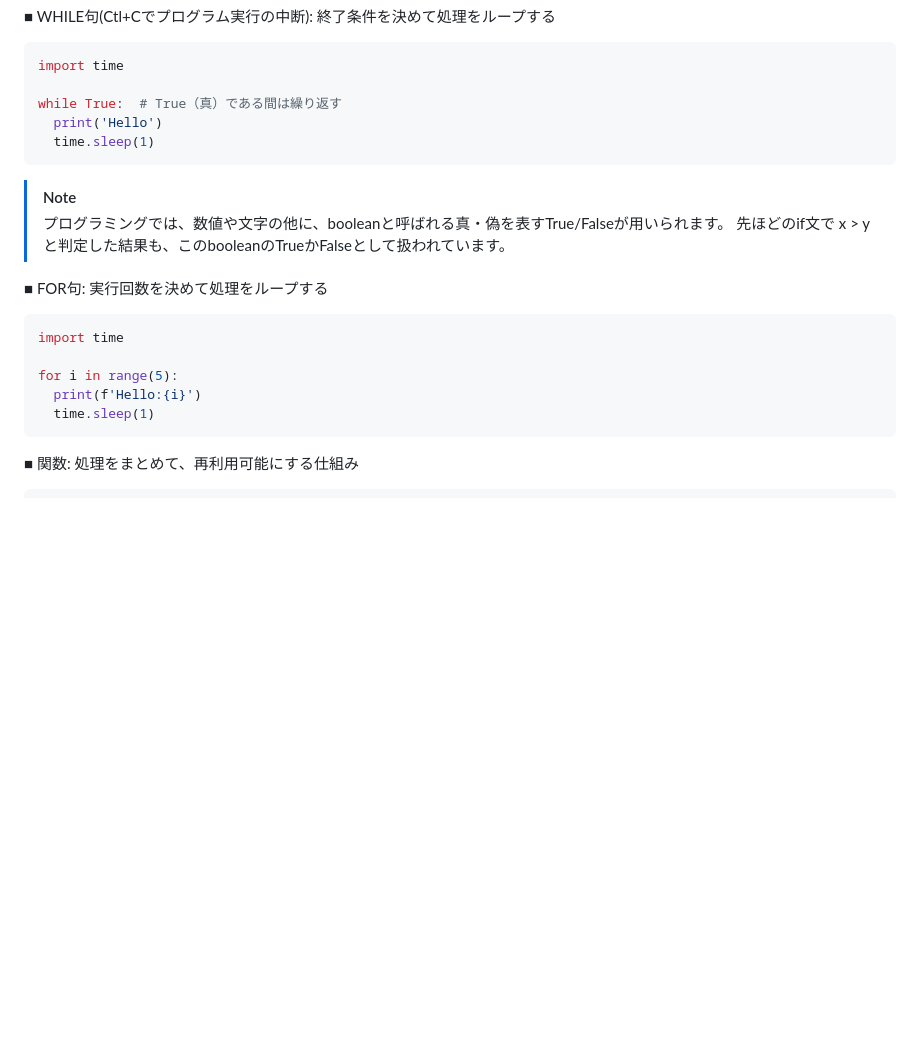
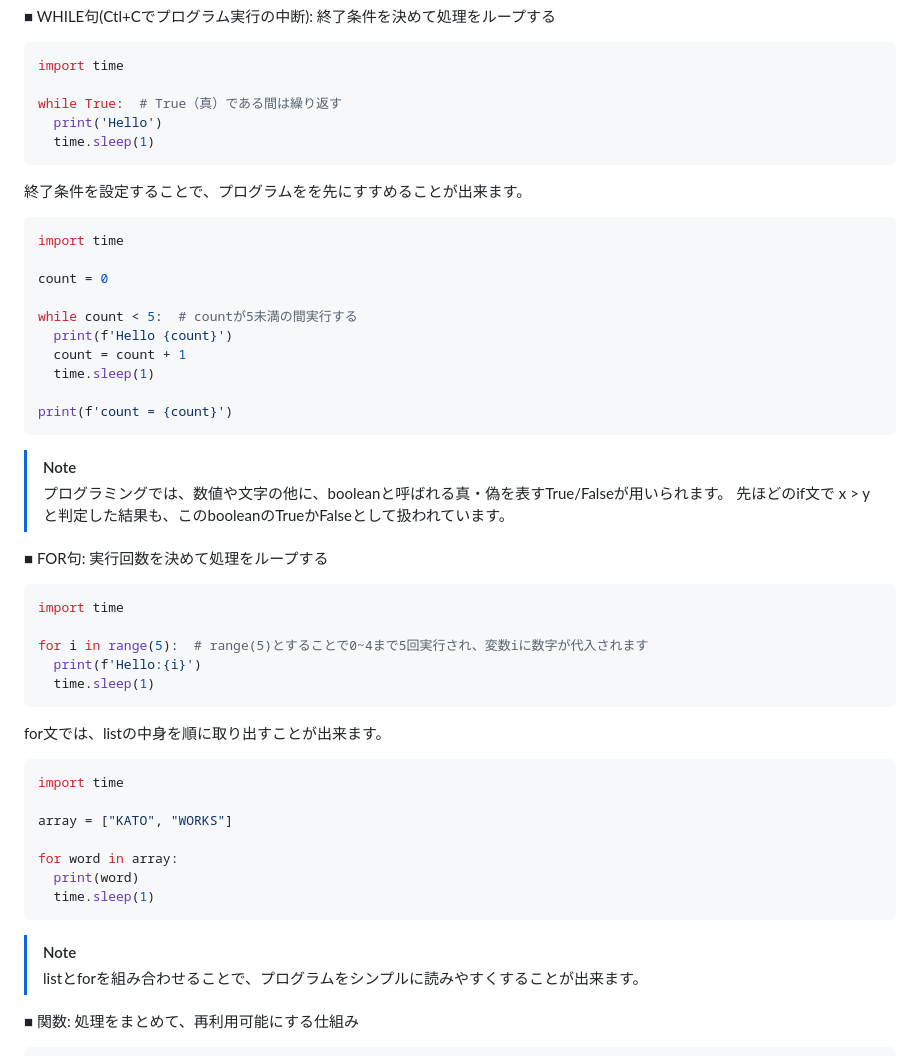
Before and after one commit to kato-works/2g_intern2024, a Markdown page: practice01/ReadMe.md, the part around the change printed below. Drawn GitHub-style; blank space fills up the shorter version.

````diff
--- a/practice01/ReadMe.md
+++ b/practice01/ReadMe.md
@@ -105,6 +152,21 @@ while True:  # True（真）である間は繰り返す
   time.sleep(1)
 ```
 
+終了条件を設定することで、プログラムをを先にすすめることが出来ます。
+
+```python
+import time
+
+count = 0
+
+while count < 5:  # countが5未満の間実行する
+  print(f'Hello {count}')
+  count = count + 1
+  time.sleep(1)
+
+print(f'count = {count}')
+```
+
 > [!NOTE]
 > プログラミングでは、数値や文字の他に、booleanと呼ばれる真・偽を表すTrue/Falseが用いられます。
 > 先ほどのif文で x > y と判定した結果も、このbooleanのTrueかFalseとして扱われています。
@@ -114,10 +176,25 @@ while True:  # True（真）である間は繰り返す
 ```python
 import time
 
-for i in range(5):
+for i in range(5):  # range(5)とすることで0~4まで5回実行され、変数iに数字が代入されます
   print(f'Hello:{i}')
   time.sleep(1)
 ```
+
+for文では、listの中身を順に取り出すことが出来ます。
+
+```python
+import time
+
+array = ["KATO", "WORKS"]
+
+for word in array:
+  print(word)
+  time.sleep(1)
+```
+
+> [!NOTE]
+> listとforを組み合わせることで、プログラムをシンプルに読みやすくすることが出来ます。
 
 ■ 関数: 処理をまとめて、再利用可能にする仕組み
 
````
Also changed, not shown: other parts of practice01/ReadMe.md (+47 -0 lines).
